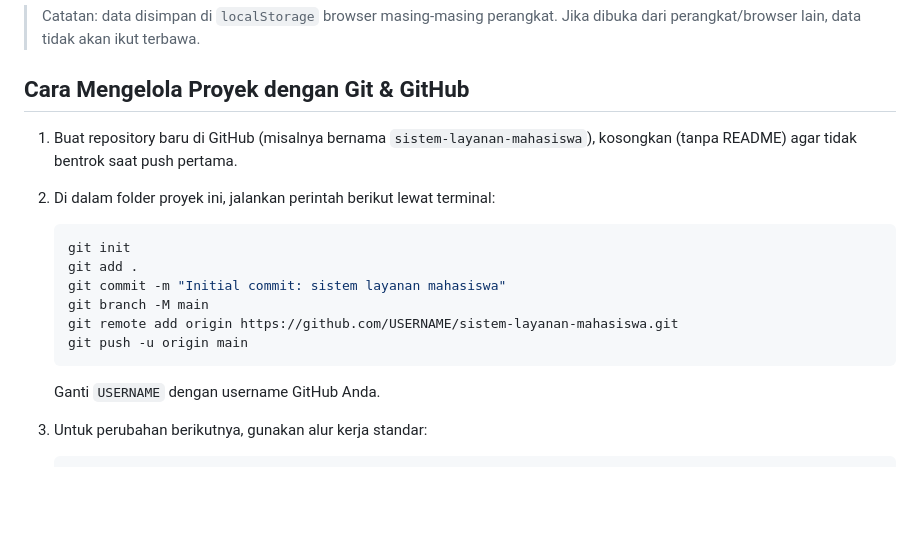
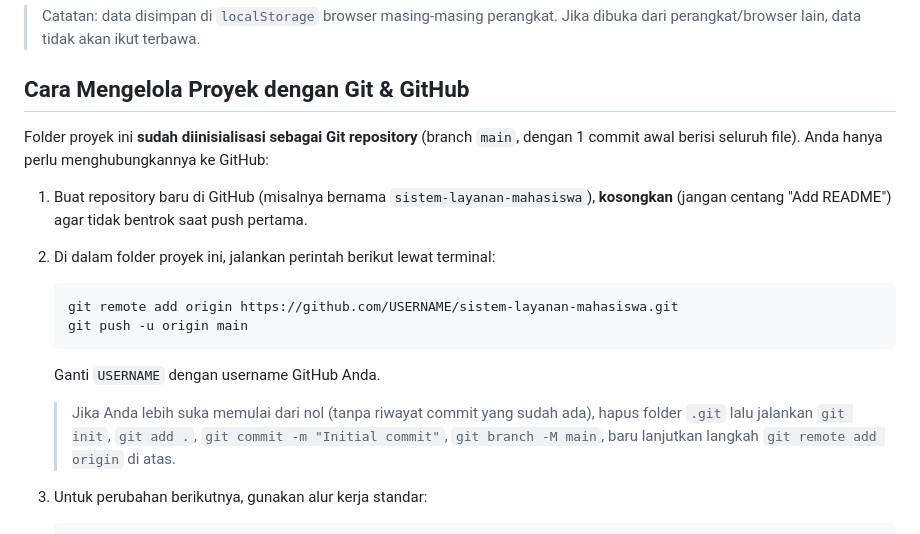
Before and after one commit to fathurrizkyananda/Sistem-Layanan-Mahasiswa, a Markdown page: README.md, the part around the change. Rendered like a GitHub page; blank space fills up the shorter version.

Commit message:
docs: perbarui instruksi git & github di README

````diff
--- a/README.md
+++ b/README.md
@@ -51,20 +51,26 @@ Server** (VS Code) agar path relatif dimuat dengan sempurna.
 
 ## Cara Mengelola Proyek dengan Git & GitHub
 
+Folder proyek ini **sudah diinisialisasi sebagai Git repository** (branch
+`main`, dengan 1 commit awal berisi seluruh file). Anda hanya perlu
+menghubungkannya ke GitHub:
+
 1. Buat repository baru di GitHub (misalnya bernama `sistem-layanan-mahasiswa`),
-   kosongkan (tanpa README) agar tidak bentrok saat push pertama.
+   **kosongkan** (jangan centang "Add README") agar tidak bentrok saat push
+   pertama.
 2. Di dalam folder proyek ini, jalankan perintah berikut lewat terminal:
 
    ```bash
-   git init
-   git add .
-   git commit -m "Initial commit: sistem layanan mahasiswa"
-   git branch -M main
    git remote add origin https://github.com/USERNAME/sistem-layanan-mahasiswa.git
    git push -u origin main
    ```
 
    Ganti `USERNAME` dengan username GitHub Anda.
+
+   > Jika Anda lebih suka memulai dari nol (tanpa riwayat commit yang sudah
+   > ada), hapus folder `.git` lalu jalankan `git init`, `git add .`,
+   > `git commit -m "Initial commit"`, `git branch -M main`, baru lanjutkan
+   > langkah `git remote add origin` di atas.
 
 3. Untuk perubahan berikutnya, gunakan alur kerja standar:
 
````
